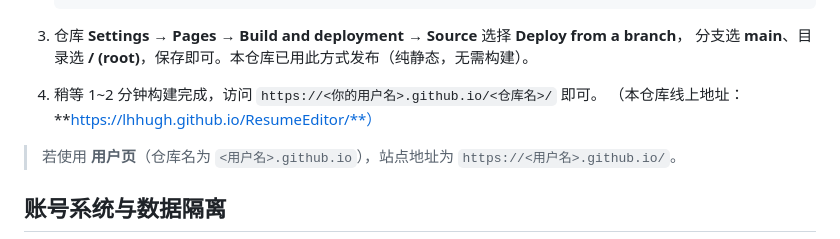
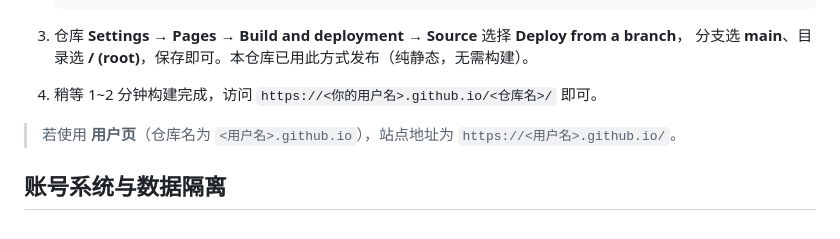
Before and after one commit to LHHugh/ResumeEditor, a Markdown page: README.md, the part around the change. Rendered like a GitHub page.

```diff
--- a/README.md
+++ b/README.md
@@ -73,7 +73,6 @@ npx serve resume-site
 3. 仓库 **Settings → Pages → Build and deployment → Source** 选择 **Deploy from a branch**，
    分支选 **main**、目录选 **/ (root)**，保存即可。本仓库已用此方式发布（纯静态，无需构建）。
 4. 稍等 1~2 分钟构建完成，访问 `https://<你的用户名>.github.io/<仓库名>/` 即可。
-   （本仓库线上地址：**https://lhhugh.github.io/ResumeEditor/**）
 
 > 若使用 **用户页**（仓库名为 `<用户名>.github.io`），站点地址为 `https://<用户名>.github.io/`。
 
```
